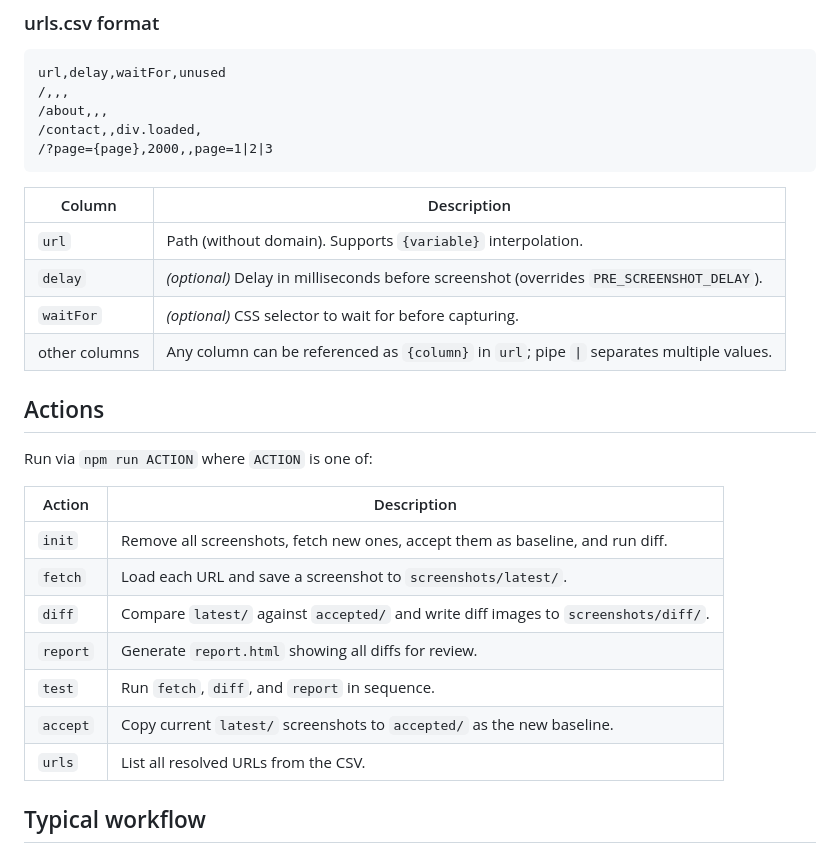
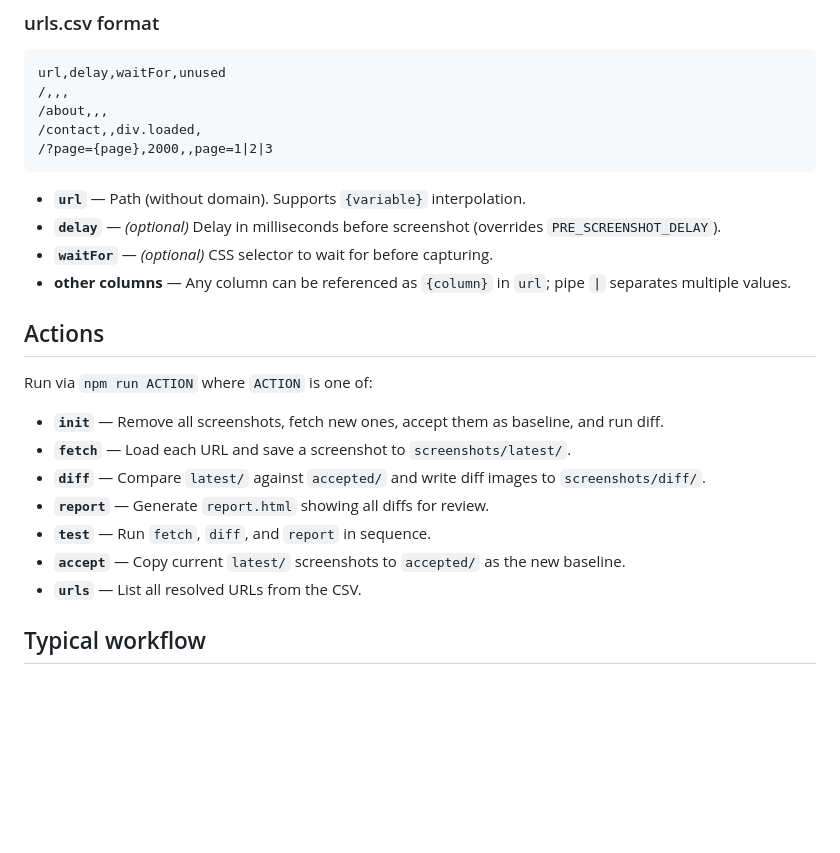
Before and after one commit to kingsdigitallab/kdl-deploy-tools, a Markdown page: vireg/README.md, the part around the change. GitHub-like rendering; blank space fills up the shorter version.

Commit message:
style(vireg): convert two-column tables to lists in README [opencode:kimi-k2.6]

````diff
--- a/vireg/README.md
+++ b/vireg/README.md
@@ -49,26 +49,22 @@ url,delay,waitFor,unused
 /?page={page},2000,,page=1|2|3
 ```
 
-| Column | Description |
-|--------|-------------|
-| `url` | Path (without domain). Supports `{variable}` interpolation. |
-| `delay` | *(optional)* Delay in milliseconds before screenshot (overrides `PRE_SCREENSHOT_DELAY`). |
-| `waitFor` | *(optional)* CSS selector to wait for before capturing. |
-| other columns | Any column can be referenced as `{column}` in `url`; pipe `\|` separates multiple values. |
+* **`url`** — Path (without domain). Supports `{variable}` interpolation.
+* **`delay`** — *(optional)* Delay in milliseconds before screenshot (overrides `PRE_SCREENSHOT_DELAY`).
+* **`waitFor`** — *(optional)* CSS selector to wait for before capturing.
+* **other columns** — Any column can be referenced as `{column}` in `url`; pipe `|` separates multiple values.
 
 ## Actions
 
 Run via `npm run ACTION` where `ACTION` is one of:
 
-| Action | Description |
-|--------|-------------|
-| `init` | Remove all screenshots, fetch new ones, accept them as baseline, and run diff. |
-| `fetch` | Load each URL and save a screenshot to `screenshots/latest/`. |
-| `diff` | Compare `latest/` against `accepted/` and write diff images to `screenshots/diff/`. |
-| `report` | Generate `report.html` showing all diffs for review. |
-| `test` | Run `fetch`, `diff`, and `report` in sequence. |
-| `accept` | Copy current `latest/` screenshots to `accepted/` as the new baseline. |
-| `urls` | List all resolved URLs from the CSV. |
+* **`init`** — Remove all screenshots, fetch new ones, accept them as baseline, and run diff.
+* **`fetch`** — Load each URL and save a screenshot to `screenshots/latest/`.
+* **`diff`** — Compare `latest/` against `accepted/` and write diff images to `screenshots/diff/`.
+* **`report`** — Generate `report.html` showing all diffs for review.
+* **`test`** — Run `fetch`, `diff`, and `report` in sequence.
+* **`accept`** — Copy current `latest/` screenshots to `accepted/` as the new baseline.
+* **`urls`** — List all resolved URLs from the CSV.
 
 ## Typical workflow
 
````
